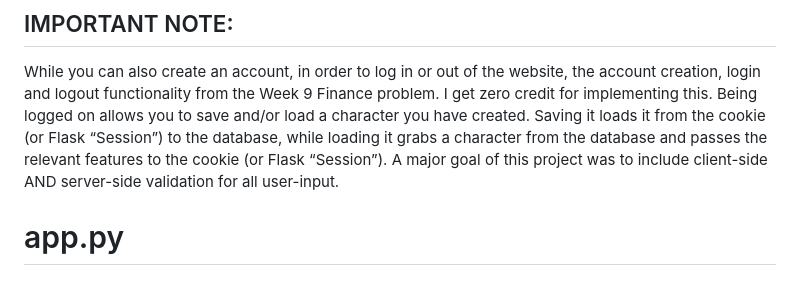
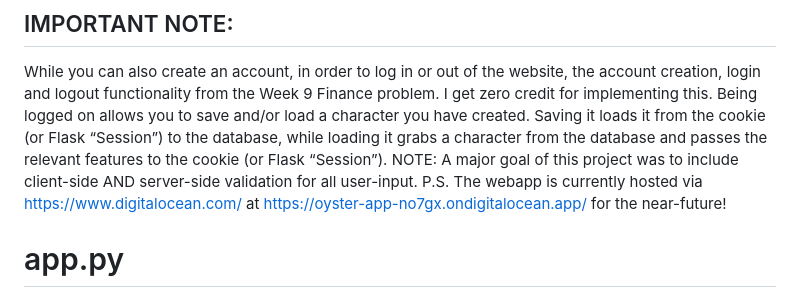
Before and after one commit to squabzilla/CS50-FinalProject, a Markdown page: Main/README.md, the part around the change. GitHub-like rendering.

Commit message:
Jun 25, 2024, 6:52 PM

```diff
--- a/Main/README.md
+++ b/Main/README.md
@@ -17,7 +17,9 @@ While you can also create an account, in order to log in or out of the website,
 I get zero credit for implementing this.
 Being logged on allows you to save and/or load a character you have created.
 Saving it loads it from the cookie (or Flask “Session”) to the database, while loading it grabs a character from the database and passes the relevant features to the cookie (or Flask “Session”).
+NOTE:
 A major goal of this project was to include client-side AND server-side validation for all user-input.
+P.S. The webapp is currently hosted via https://www.digitalocean.com/ at https://oyster-app-no7gx.ondigitalocean.app/ for the near-future!
 
 # app.py
 This is what runs the main website itself.
```
